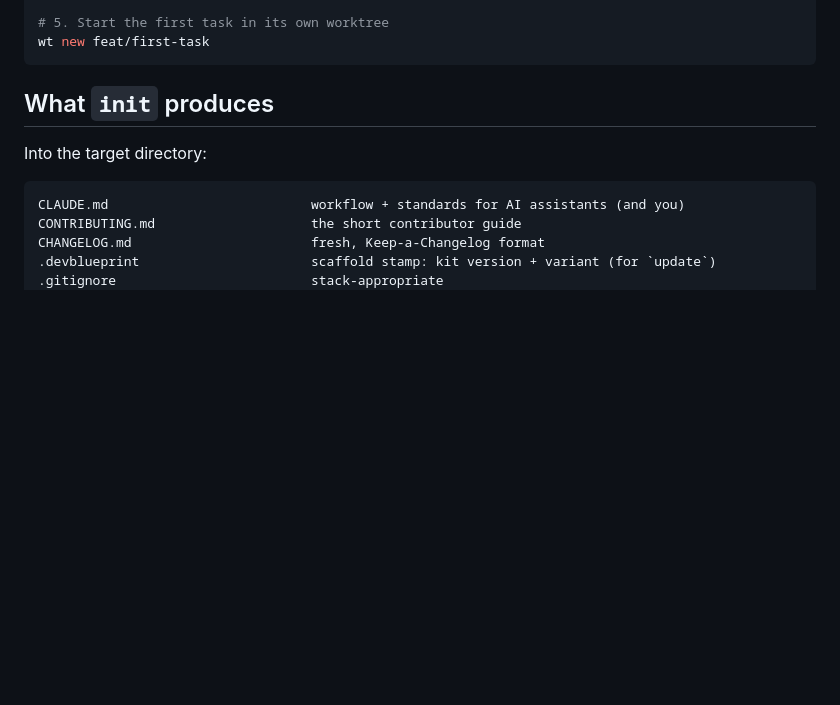
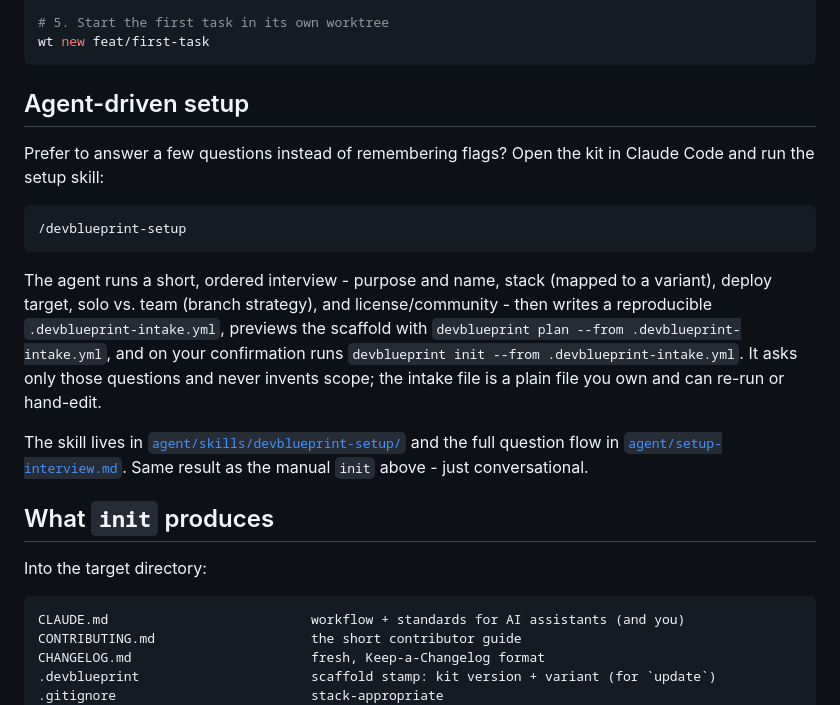
Before and after one commit to spockey4711/DevBlueprint, a Markdown page: GUIDE.md, the part around the change. GitHub-like rendering; blank space fills up the shorter version.

````diff
--- a/GUIDE.md
+++ b/GUIDE.md
@@ -22,6 +22,26 @@ git switch -c develop
 # 5. Start the first task in its own worktree
 wt new feat/first-task
 ```
+
+## Agent-driven setup
+
+Prefer to answer a few questions instead of remembering flags? Open the kit in Claude Code and
+run the setup skill:
+
+```
+/devblueprint-setup
+```
+
+The agent runs a short, ordered interview - purpose and name, stack (mapped to a variant),
+deploy target, solo vs. team (branch strategy), and license/community - then writes a
+reproducible `.devblueprint-intake.yml`, previews the scaffold with
+`devblueprint plan --from .devblueprint-intake.yml`, and on your confirmation runs
+`devblueprint init --from .devblueprint-intake.yml`. It asks only those questions and never
+invents scope; the intake file is a plain file you own and can re-run or hand-edit.
+
+The skill lives in [`agent/skills/devblueprint-setup/`](agent/skills/devblueprint-setup/SKILL.md)
+and the full question flow in [`agent/setup-interview.md`](agent/setup-interview.md). Same
+result as the manual `init` above - just conversational.
 
 ## What `init` produces
 
````
Also changed, not shown: CHANGELOG.md (+7 -0 lines), docs/project/backlog.md (+1 -1 lines).
